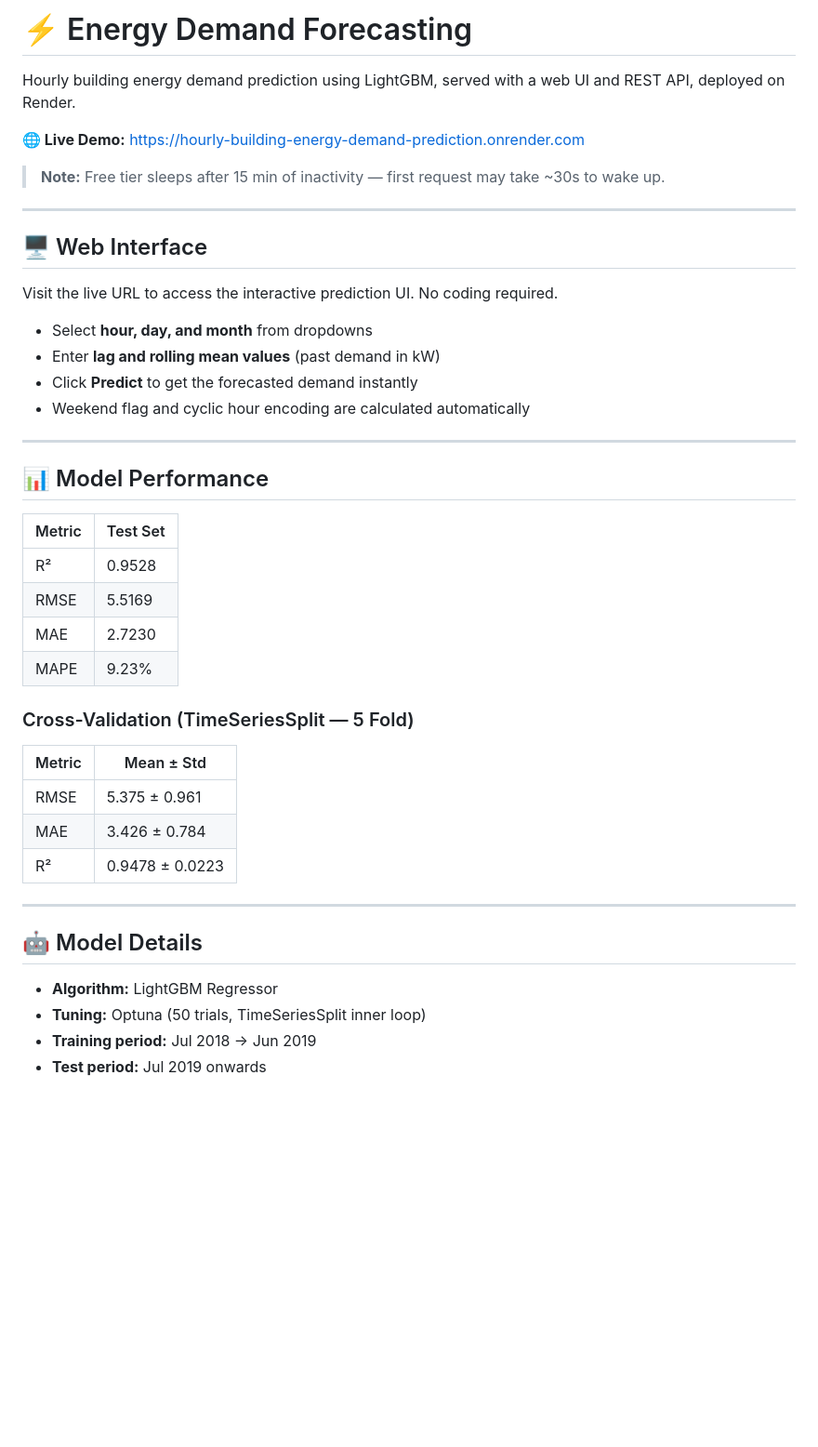
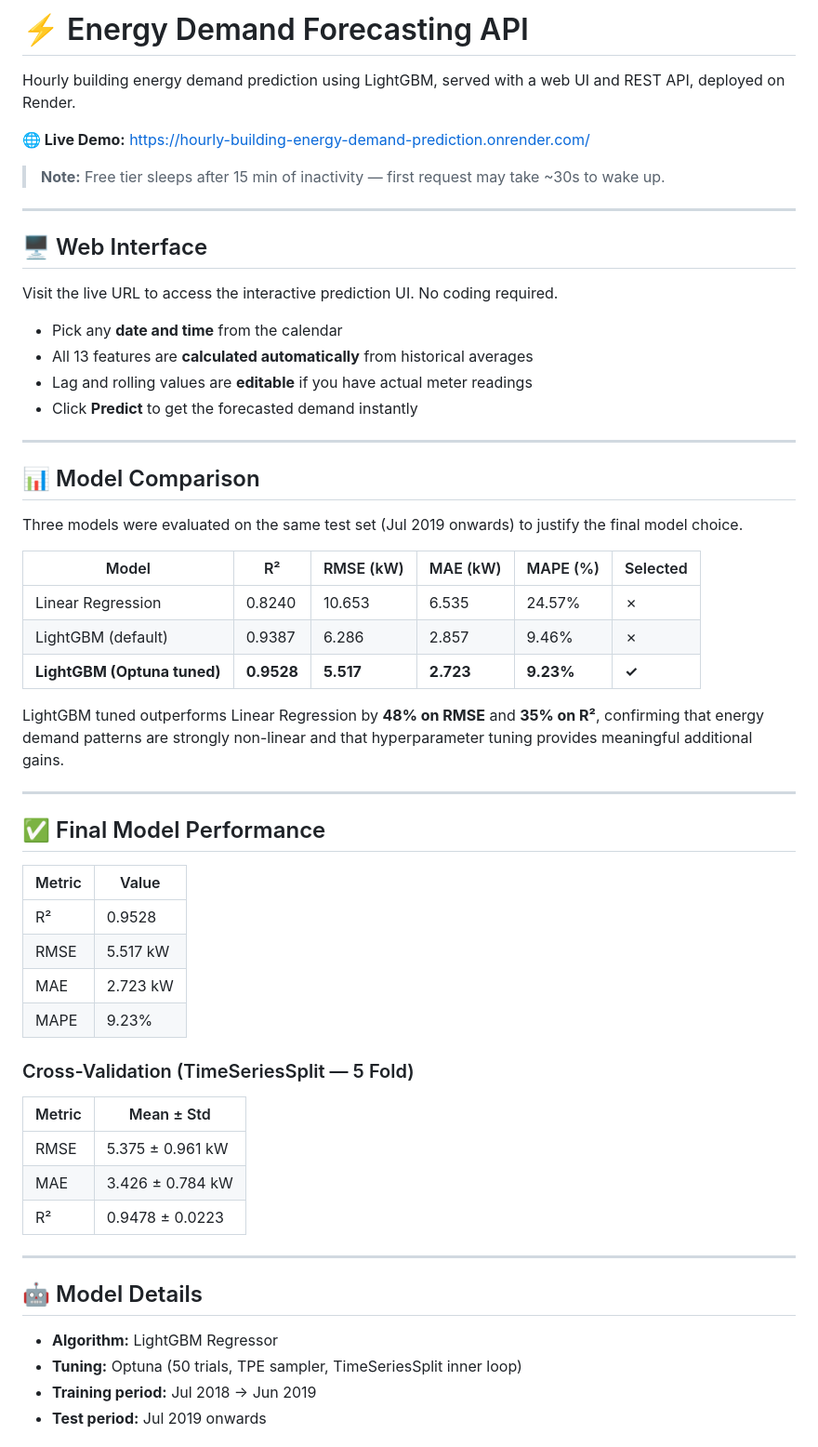
Before and after one commit to WinHtut16/Hourly-building-energy-demand-prediction, a Markdown page: README.md, the part around one of its changes. Shown at 93% size. Drawn GitHub-style; blank space fills up the shorter version.

Commit message:
Modify Linear Regression

```diff
--- a/README.md
+++ b/README.md
@@ -1,8 +1,8 @@
-# ⚡ Energy Demand Forecasting
+# ⚡ Energy Demand Forecasting API
 
 Hourly building energy demand prediction using LightGBM, served with a web UI and REST API, deployed on Render.
 
-**🌐 Live Demo:** https://hourly-building-energy-demand-prediction.onrender.com
+**🌐 Live Demo:** https://hourly-building-energy-demand-prediction.onrender.com/
 
 > **Note:** Free tier sleeps after 15 min of inactivity — first request may take ~30s to wake up.
 
@@ -12,36 +12,49 @@ Hourly building energy demand prediction using LightGBM, served with a web UI an
 
 Visit the live URL to access the interactive prediction UI. No coding required.
 
-- Select **hour, day, and month** from dropdowns
-- Enter **lag and rolling mean values** (past demand in kW)
+- Pick any **date and time** from the calendar
+- All 13 features are **calculated automatically** from historical averages
+- Lag and rolling values are **editable** if you have actual meter readings
 - Click **Predict** to get the forecasted demand instantly
-- Weekend flag and cyclic hour encoding are calculated automatically
-
 
 ---
 
-## 📊 Model Performance
+## 📊 Model Comparison
 
-| Metric | Test Set |
-|--------|----------|
-| R²     | 0.9528   |
-| RMSE   | 5.5169   |
-| MAE    | 2.7230   |
-| MAPE   | 9.23%    |
+Three models were evaluated on the same test set (Jul 2019 onwards) to justify the final model choice.
+
+| Model | R² | RMSE (kW) | MAE (kW) | MAPE (%) | Selected |
+|---|---|---|---|---|---|
+| Linear Regression | 0.8240 | 10.653 | 6.535 | 24.57% | ✗ |
+| LightGBM (default) | 0.9387 | 6.286 | 2.857 | 9.46% | ✗ |
+| **LightGBM (Optuna tuned)** | **0.9528** | **5.517** | **2.723** | **9.23%** | **✓** |
+
+LightGBM tuned outperforms Linear Regression by **48% on RMSE** and **35% on R²**, confirming that energy demand patterns are strongly non-linear and that hyperparameter tuning provides meaningful additional gains.
+
+---
+
+## ✅ Final Model Performance
+
+| Metric | Value |
+|--------|-------|
+| R²     | 0.9528 |
+| RMSE   | 5.517 kW |
+| MAE    | 2.723 kW |
+| MAPE   | 9.23% |
 
 ### Cross-Validation (TimeSeriesSplit — 5 Fold)
 
-| Metric | Mean ± Std          |
-|--------|---------------------|
-| RMSE   | 5.375 ± 0.961       |
-| MAE    | 3.426 ± 0.784       |
-| R²     | 0.9478 ± 0.0223     |
+| Metric | Mean ± Std |
+|--------|------------|
+| RMSE   | 5.375 ± 0.961 kW |
+| MAE    | 3.426 ± 0.784 kW |
+| R²     | 0.9478 ± 0.0223 |
 
 ---
 
 ## 🤖 Model Details
 
 - **Algorithm:** LightGBM Regressor
-- **Tuning:** Optuna (50 trials, TimeSeriesSplit inner loop)
+- **Tuning:** Optuna (50 trials, TPE sampler, TimeSeriesSplit inner loop)
 - **Training period:** Jul 2018 → Jun 2019
 - **Test period:** Jul 2019 onwards
```
Also changed, not shown: other parts of README.md (+15 -1 lines).
